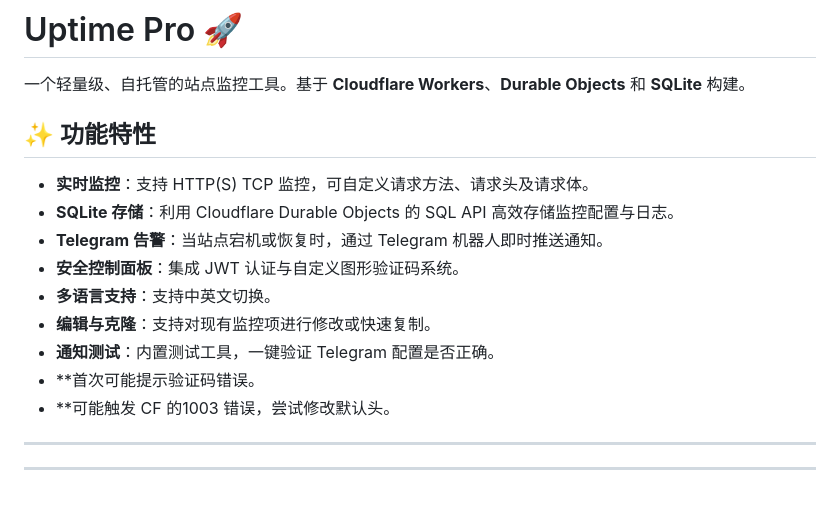
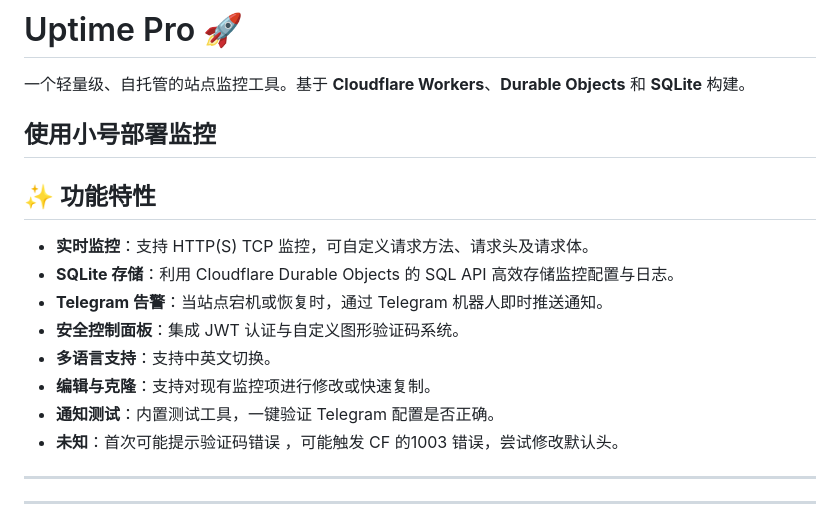
Before and after one commit to sade3dd/UptimePro, a Markdown page: README.md, the part around the change. GitHub-like rendering.

```diff
--- a/README.md
+++ b/README.md
@@ -1,6 +1,8 @@
 # Uptime Pro 🚀
 
 一个轻量级、自托管的站点监控工具。基于 **Cloudflare Workers**、**Durable Objects** 和 **SQLite** 构建。
+
+## 使用小号部署监控
 
 ## ✨ 功能特性
 
@@ -11,8 +13,8 @@
 - **多语言支持**：支持中英文切换。
 - **编辑与克隆**：支持对现有监控项进行修改或快速复制。
 - **通知测试**：内置测试工具，一键验证 Telegram 配置是否正确。
-- **首次可能提示验证码错误。
--  **可能触发 CF 的1003 错误，尝试修改默认头。
+- **未知**：首次可能提示验证码错误 ，可能触发 CF 的1003 错误，尝试修改默认头。
+
 ---
 ---
 ![登录监控](./png/6.jpeg)
```
